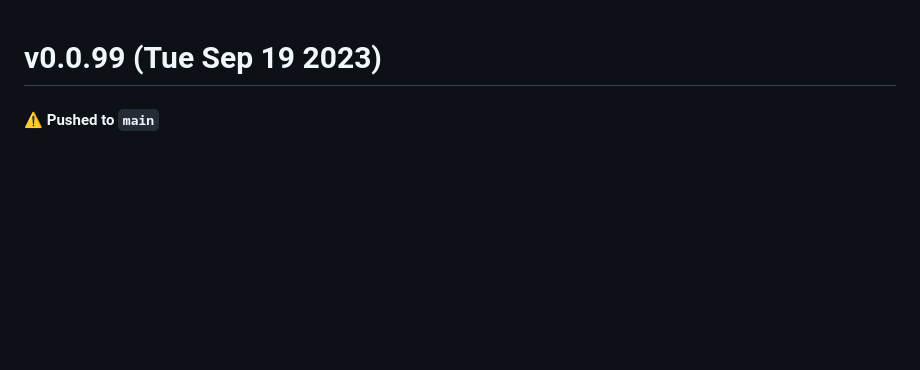
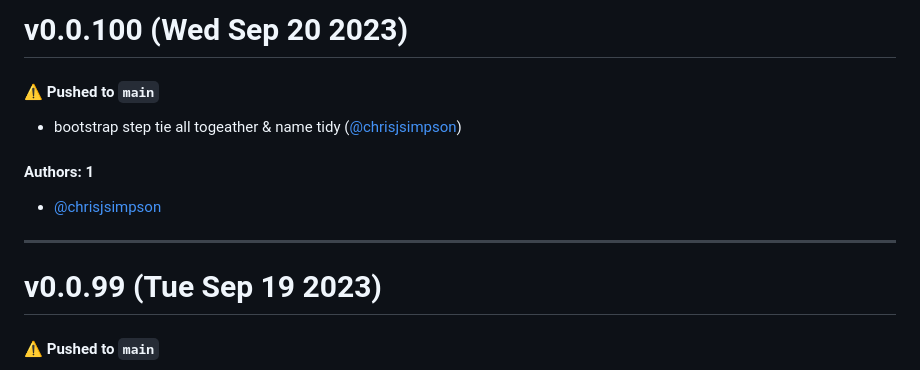
Before and after one commit to KarmaComputing/server-bootstrap, a Markdown page: CHANGELOG.md, the part around the change. Rendered like a GitHub page; blank space fills up the shorter version.

Commit message:
Update CHANGELOG.md [skip ci]

```diff
--- a/CHANGELOG.md
+++ b/CHANGELOG.md
@@ -1,3 +1,15 @@
+# v0.0.100 (Wed Sep 20 2023)
+
+#### ⚠️ Pushed to `main`
+
+- bootstrap step tie all togeather & name tidy ([@chrisjsimpson](https://github.com/chrisjsimpson))
+
+#### Authors: 1
+
+- [@chrisjsimpson](https://github.com/chrisjsimpson)
+
+---
+
 # v0.0.99 (Tue Sep 19 2023)
 
 #### ⚠️ Pushed to `main`
```
